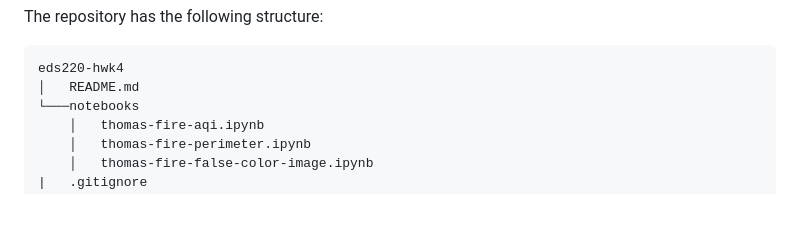
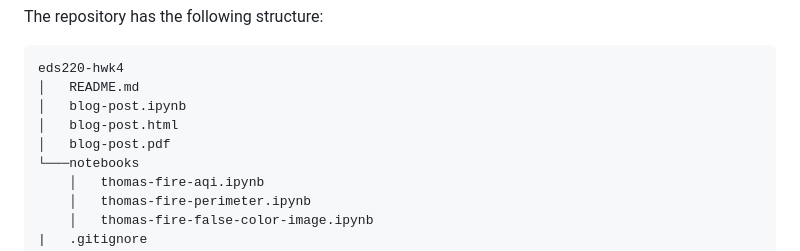
Before and after one commit to katleyq/eds220-thomas-fire-final, a Markdown page: README.md, the part around the change. GitHub-like rendering; blank space fills up the shorter version.

````diff
--- a/README.md
+++ b/README.md
@@ -25,6 +25,9 @@ The repository has the following structure:
 ```
 eds220-hwk4
 │   README.md
+│   blog-post.ipynb
+│   blog-post.html
+│   blog-post.pdf
 └───notebooks
     │   thomas-fire-aqi.ipynb
     │   thomas-fire-perimeter.ipynb
````
